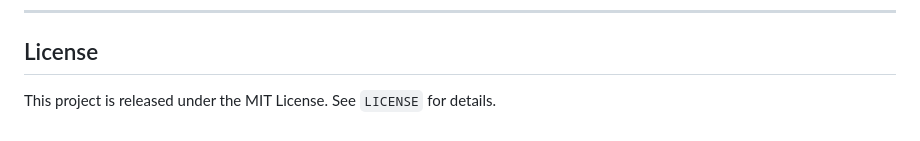
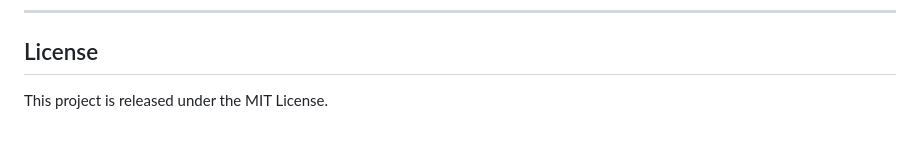
Before and after one commit to pablo-reyes8/blackjack-rl-research, a Markdown page: README.md, the part around the change. Drawn GitHub-style.

```diff
--- a/README.md
+++ b/README.md
@@ -489,4 +489,4 @@ GitHub Actions is configured in `.github/workflows/ci.yml` and currently install
 
 ## License
 
-This project is released under the MIT License. See `LICENSE` for details.
+This project is released under the MIT License.
```
